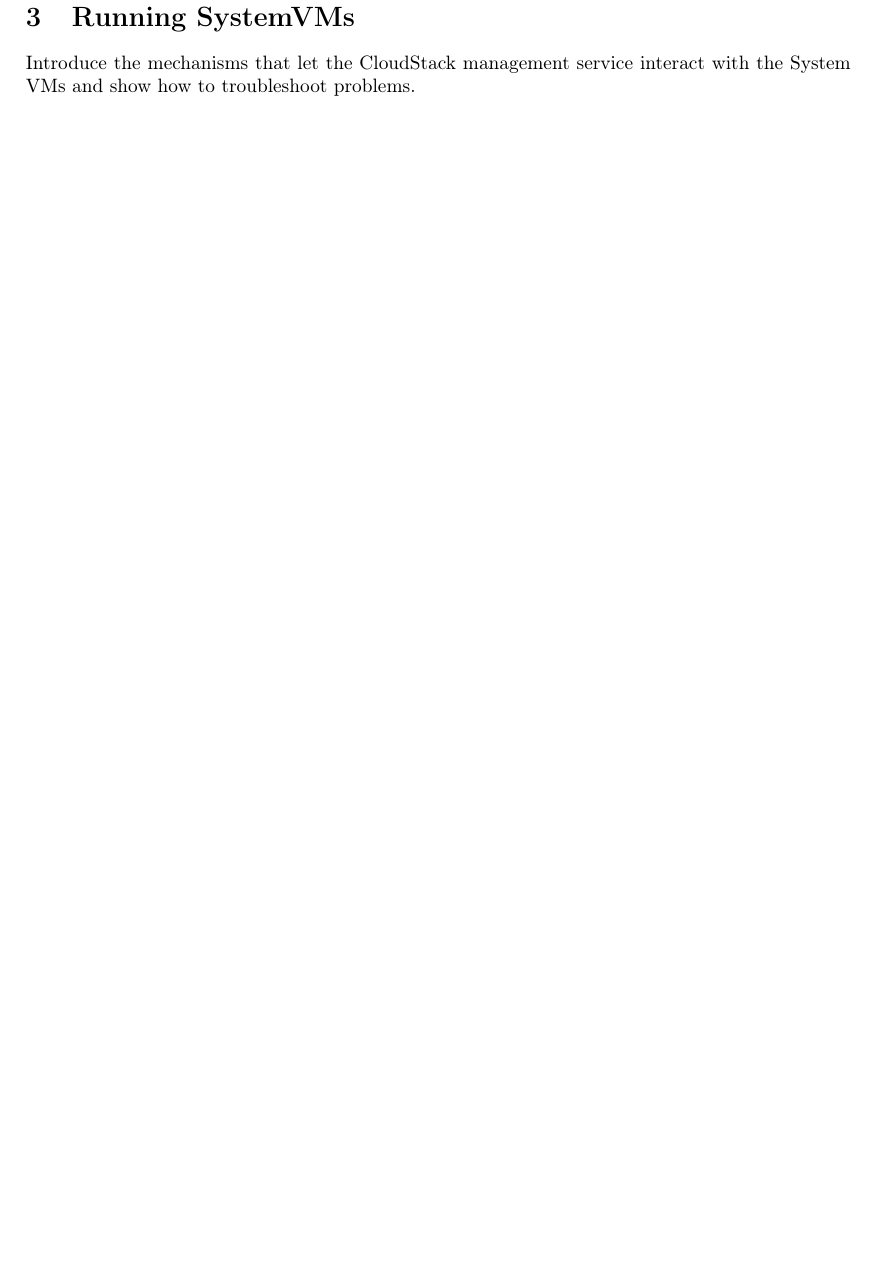
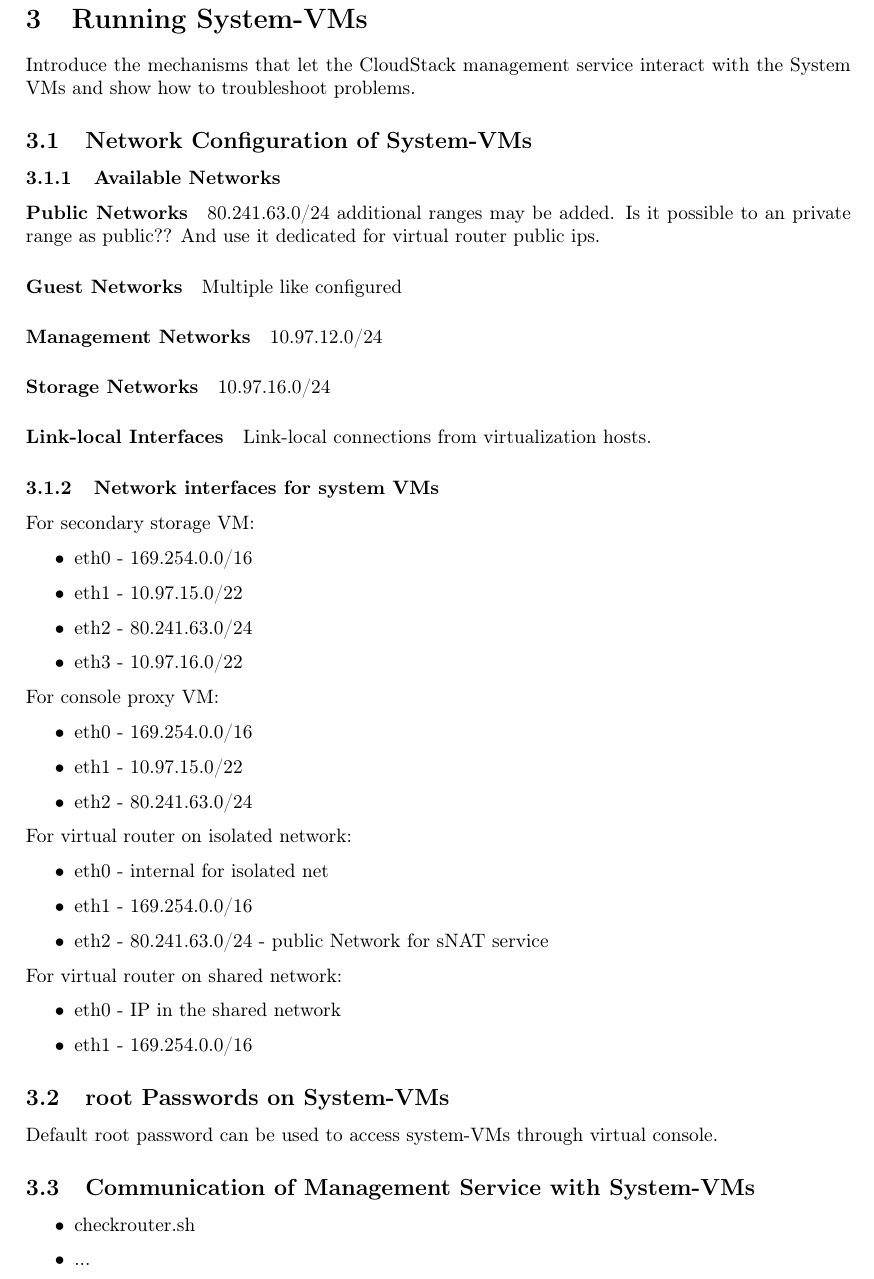
Before and after one commit to steuerfrau/acs-system-vms, a LaTeX document (system-vms.tex, which reads system-vms-3-running-system-vms.tex): part of page 5 of 10, cut so that both start at the same text, the shorter picture padded with empty space. Compiled offline with pdfLaTeX.

Commit message:
system-vms-3-running-system-vms.tex - edited.

```diff
--- a/system-vms-3-running-system-vms.tex
+++ b/system-vms-3-running-system-vms.tex
@@ -1,2 +1,69 @@
-\section{Running SystemVMs} \zlabel{sec:running-system-vms}
+\section{Running System-VMs} \zlabel{sec:running-system-vms}
 Introduce the mechanisms that let the CloudStack management service interact with the System VMs and show how to troubleshoot problems.
+
+\subsection{Network Configuration of System-VMs} \zlabel{subsec:network-configuration-of-system-vms}
+
+\subsubsection{Available Networks}
+
+\paragraph {Public Networks}
+80.241.63.0/24
+additional ranges may be added. Is it possible to an private range as public?? And use it dedicated for virtual router public ips.
+
+\paragraph {Guest Networks}
+Multiple like configured
+
+\paragraph {Management Networks}
+10.97.12.0/24
+
+\paragraph {Storage Networks}
+10.97.16.0/24
+
+
+\paragraph {Link-local Interfaces}
+Link-local connections from virtualization hosts.
+
+\subsubsection{Network interfaces for system VMs}
+
+For secondary storage VM:
+
+\begin{itemize}
+  \item eth0 - 169.254.0.0/16
+  \item eth1 - 10.97.15.0/22
+  \item eth2 - 80.241.63.0/24
+  \item eth3 - 10.97.16.0/22
+\end{itemize}
+
+For console proxy VM:
+
+\begin{itemize}
+  \item eth0 - 169.254.0.0/16
+  \item eth1 - 10.97.15.0/22
+  \item eth2 - 80.241.63.0/24
+\end{itemize}
+
+For virtual router on isolated network:
+
+\begin{itemize}
+  \item eth0 - internal for isolated net
+  \item eth1 - 169.254.0.0/16
+  \item eth2 - 80.241.63.0/24 - public Network for sNAT service
+\end{itemize}
+
+For virtual router on shared network:
+
+\begin{itemize}
+  \item eth0 - IP in the shared network
+  \item eth1 - 169.254.0.0/16
+\end{itemize}
+
+
+\subsection{root Passwords on System-VMs}
+
+Default root password can be used to access system-VMs through virtual console.
+
+\subsection{Communication of Management Service with System-VMs}
+
+\begin{itemize}
+  \item checkrouter.sh
+  \item ...
+\end{itemize}
```
